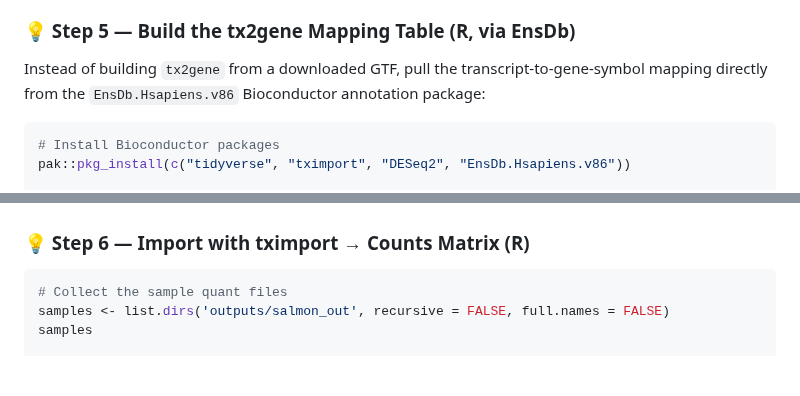
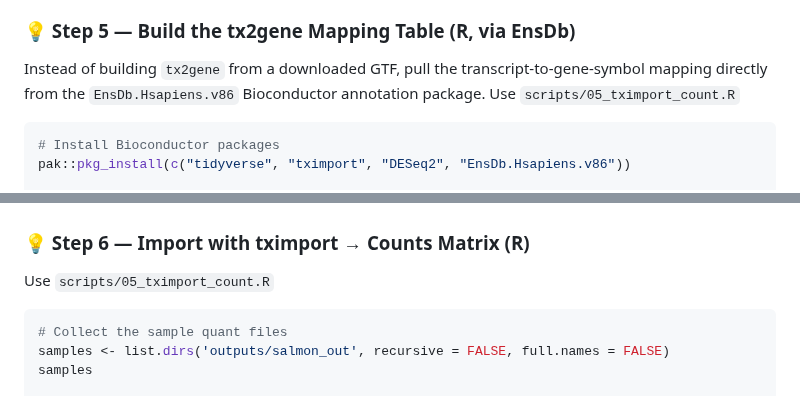
Before and after one commit to nazninshuktara/Bioinformatics-Mentorship-Program, a Markdown page: 03_bulk_rnaseq/day_6/learning_guide.md, 2 parts joined by grey strips. GitHub-like rendering; blank space fills up the shorter version.

Commit message:
day6 learning notes

````diff
--- a/03_bulk_rnaseq/day_6/learning_guide.md
+++ b/03_bulk_rnaseq/day_6/learning_guide.md
@@ -201,7 +201,7 @@ done
 - Anything much lower is worth investigating (wrong reference build, contamination, wrong `-l` strandedness flag)
 
 ### 💡 Step 5 — Build the tx2gene Mapping Table (R, via EnsDb)
-Instead of building `tx2gene` from a downloaded GTF, pull the transcript-to-gene-symbol mapping directly from the `EnsDb.Hsapiens.v86` Bioconductor annotation package:
+Instead of building `tx2gene` from a downloaded GTF, pull the transcript-to-gene-symbol mapping directly from the `EnsDb.Hsapiens.v86` Bioconductor annotation package. Use `scripts/05_tximport_count.R`
 
 ```r
 # Install Bioconductor packages
@@ -232,6 +232,7 @@ head(tx2gene)
 > This approach maps transcripts to **gene symbols** (e.g., `TP53`) rather than Ensembl gene IDs, which is convenient for downstream biological interpretation and pathway analysis. It also avoids needing to download/manage a separate GTF file — the mapping lives inside the `EnsDb.Hsapiens.v86` package, so make sure its genome build (GRCh38) matches the one you used to build your Salmon index.
 
 ### 💡 Step 6 — Import with tximport → Counts Matrix (R)
+Use `scripts/05_tximport_count.R`
 
 ```r
 # Collect the sample quant files
````
Also changed, not shown: other parts of 03_bulk_rnaseq/day_6/learning_guide.md (+1 -1 lines).
